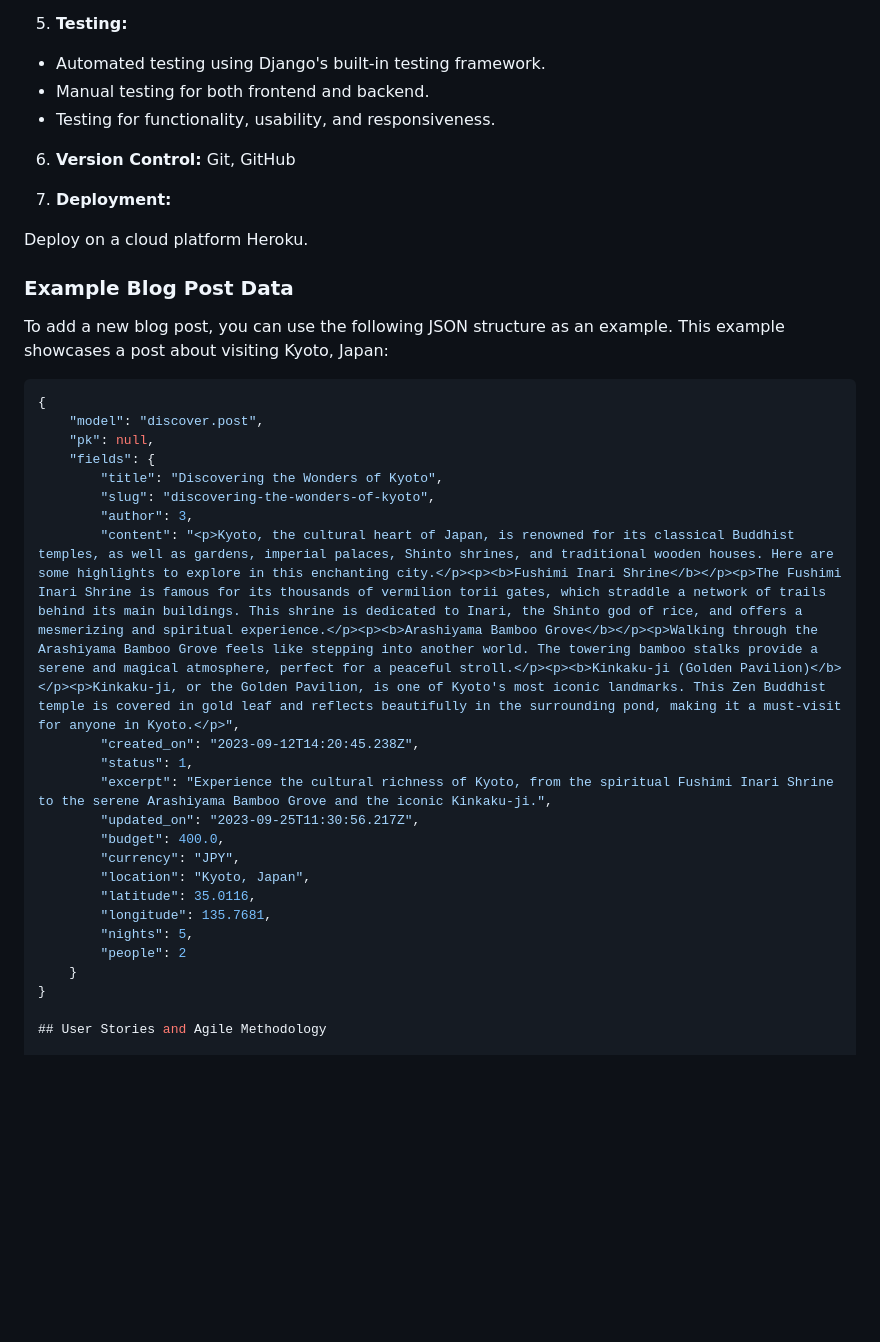
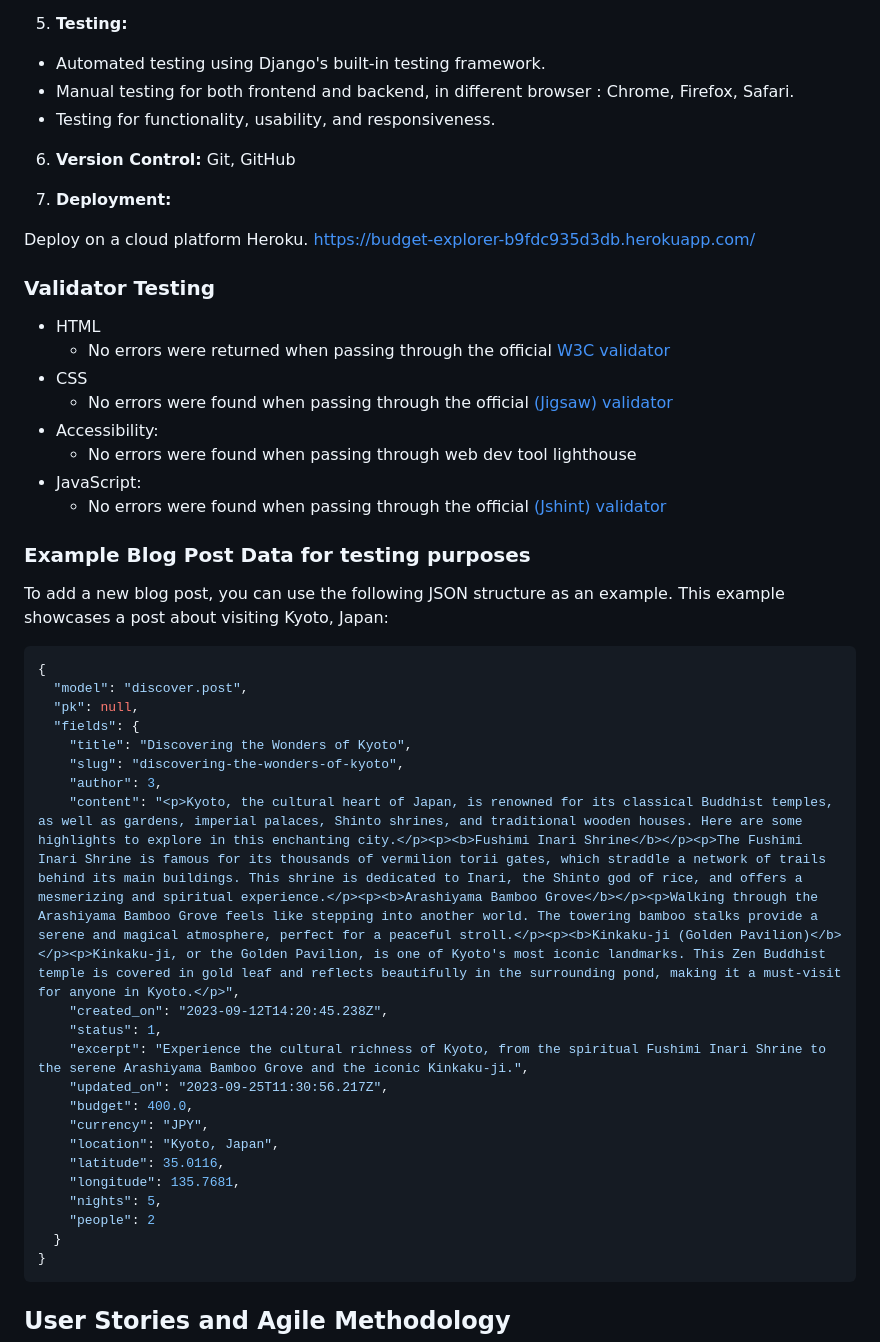
Before and after one commit to CedricNtwari/budget-explorer, a Markdown page: README.md, the part around the change printed below. Rendered like a GitHub page; blank space fills up the shorter version.

````diff
--- a/README.md
+++ b/README.md
@@ -72,41 +72,53 @@ This project was inspired by my wife’s experience during her first days after
 5. **Testing:**
 
 - Automated testing using Django's built-in testing framework.
-- Manual testing for both frontend and backend.
+- Manual testing for both frontend and backend, in different browser : Chrome, Firefox, Safari.
 - Testing for functionality, usability, and responsiveness.
 
 6. **Version Control:** Git, GitHub
 
 7. **Deployment:**
 
-Deploy on a cloud platform Heroku.
+Deploy on a cloud platform Heroku. https://budget-explorer-b9fdc935d3db.herokuapp.com/
 
-### Example Blog Post Data
+### Validator Testing
+
+- HTML
+  - No errors were returned when passing through the official [W3C validator](https://validator.w3.org/nu/#textarea)
+- CSS
+  - No errors were found when passing through the official [(Jigsaw) validator](https://jigsaw.w3.org/css-validator/#validate_by_input)
+- Accessibility:
+  - No errors were found when passing through web dev tool lighthouse
+- JavaScript:
+  - No errors were found when passing through the official [(Jshint) validator](https://jshint.com/)
+
+### Example Blog Post Data for testing purposes
 
 To add a new blog post, you can use the following JSON structure as an example. This example showcases a post about visiting Kyoto, Japan:
 
 ```json
 {
-    "model": "discover.post",
-    "pk": null,
-    "fields": {
-        "title": "Discovering the Wonders of Kyoto",
-        "slug": "discovering-the-wonders-of-kyoto",
-        "author": 3,
-        "content": "<p>Kyoto, the cultural heart of Japan, is renowned for its classical Buddhist temples, as well as gardens, imperial palaces, Shinto shrines, and traditional wooden houses. Here are some highlights to explore in this enchanting city.</p><p><b>Fushimi Inari Shrine</b></p><p>The Fushimi Inari Shrine is famous for its thousands of vermilion torii gates, which straddle a network of trails behind its main buildings. This shrine is dedicated to Inari, the Shinto god of rice, and offers a mesmerizing and spiritual experience.</p><p><b>Arashiyama Bamboo Grove</b></p><p>Walking through the Arashiyama Bamboo Grove feels like stepping into another world. The towering bamboo stalks provide a serene and magical atmosphere, perfect for a peaceful stroll.</p><p><b>Kinkaku-ji (Golden Pavilion)</b></p><p>Kinkaku-ji, or the Golden Pavilion, is one of Kyoto's most iconic landmarks. This Zen Buddhist temple is covered in gold leaf and reflects beautifully in the surrounding pond, making it a must-visit for anyone in Kyoto.</p>",
-        "created_on": "2023-09-12T14:20:45.238Z",
-        "status": 1,
-        "excerpt": "Experience the cultural richness of Kyoto, from the spiritual Fushimi Inari Shrine to the serene Arashiyama Bamboo Grove and the iconic Kinkaku-ji.",
-        "updated_on": "2023-09-25T11:30:56.217Z",
-        "budget": 400.0,
-        "currency": "JPY",
-        "location": "Kyoto, Japan",
-        "latitude": 35.0116,
-        "longitude": 135.7681,
-        "nights": 5,
-        "people": 2
-    }
+  "model": "discover.post",
+  "pk": null,
+  "fields": {
+    "title": "Discovering the Wonders of Kyoto",
+    "slug": "discovering-the-wonders-of-kyoto",
+    "author": 3,
+    "content": "<p>Kyoto, the cultural heart of Japan, is renowned for its classical Buddhist temples, as well as gardens, imperial palaces, Shinto shrines, and traditional wooden houses. Here are some highlights to explore in this enchanting city.</p><p><b>Fushimi Inari Shrine</b></p><p>The Fushimi Inari Shrine is famous for its thousands of vermilion torii gates, which straddle a network of trails behind its main buildings. This shrine is dedicated to Inari, the Shinto god of rice, and offers a mesmerizing and spiritual experience.</p><p><b>Arashiyama Bamboo Grove</b></p><p>Walking through the Arashiyama Bamboo Grove feels like stepping into another world. The towering bamboo stalks provide a serene and magical atmosphere, perfect for a peaceful stroll.</p><p><b>Kinkaku-ji (Golden Pavilion)</b></p><p>Kinkaku-ji, or the Golden Pavilion, is one of Kyoto's most iconic landmarks. This Zen Buddhist temple is covered in gold leaf and reflects beautifully in the surrounding pond, making it a must-visit for anyone in Kyoto.</p>",
+    "created_on": "2023-09-12T14:20:45.238Z",
+    "status": 1,
+    "excerpt": "Experience the cultural richness of Kyoto, from the spiritual Fushimi Inari Shrine to the serene Arashiyama Bamboo Grove and the iconic Kinkaku-ji.",
+    "updated_on": "2023-09-25T11:30:56.217Z",
+    "budget": 400.0,
+    "currency": "JPY",
+    "location": "Kyoto, Japan",
+    "latitude": 35.0116,
+    "longitude": 135.7681,
+    "nights": 5,
+    "people": 2
+  }
 }
+```
 
 ## User Stories and Agile Methodology
 
````
Also changed, not shown: other parts of README.md (+14 -4 lines), static/images/flowchart.png (added), static/images/model-diagram.png (added).
